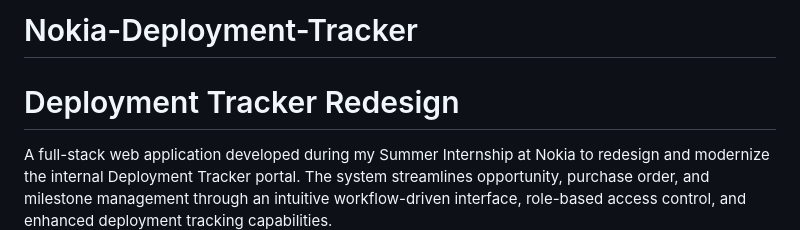
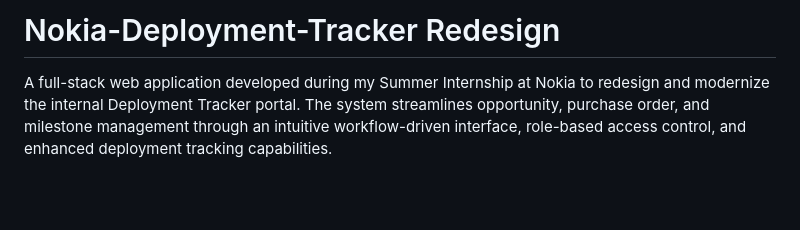
Before and after one commit to Vash-28/Nokia-Deployment-Tracker, a Markdown page: README.md, the part around the change. Rendered like a GitHub page; blank space fills up the shorter version.

Commit message:
Update project title in README.md

```diff
--- a/README.md
+++ b/README.md
@@ -1,5 +1,4 @@
-# Nokia-Deployment-Tracker
-# Deployment Tracker Redesign
+# Nokia-Deployment-Tracker Redesign
 
 A full-stack web application developed during my Summer Internship at Nokia to redesign and modernize the internal Deployment Tracker portal. The system streamlines opportunity, purchase order, and milestone management through an intuitive workflow-driven interface, role-based access control, and enhanced deployment tracking capabilities.
 
```
